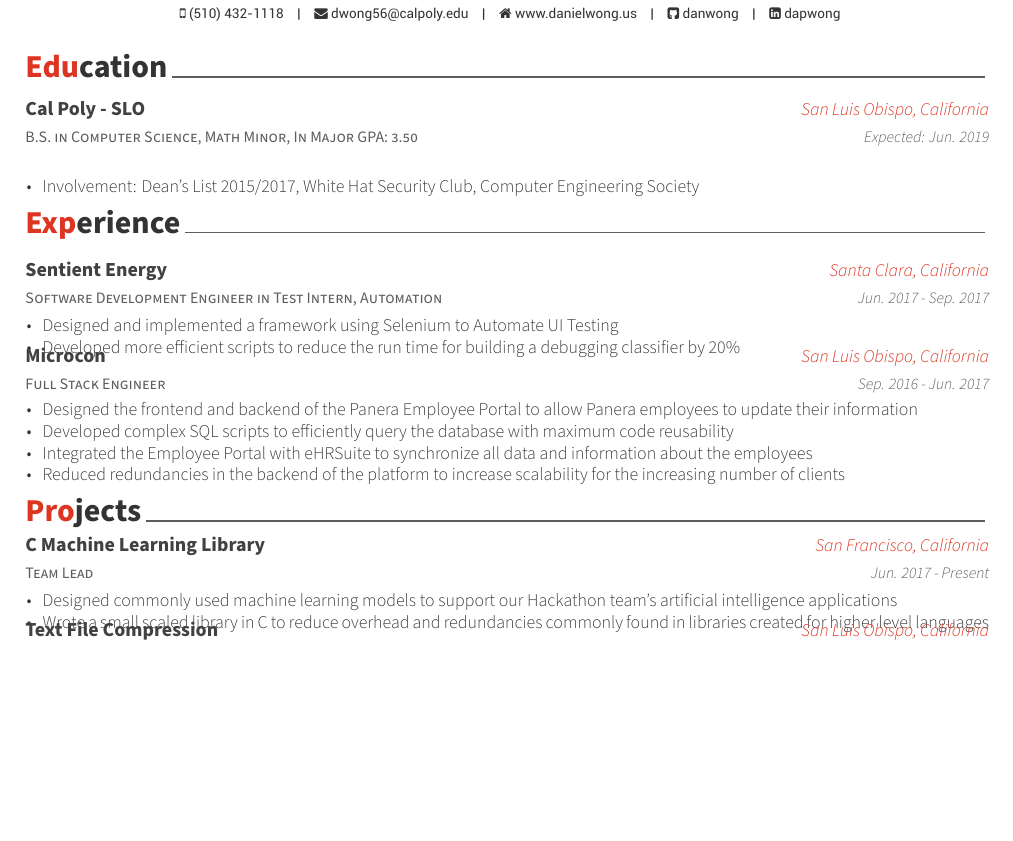
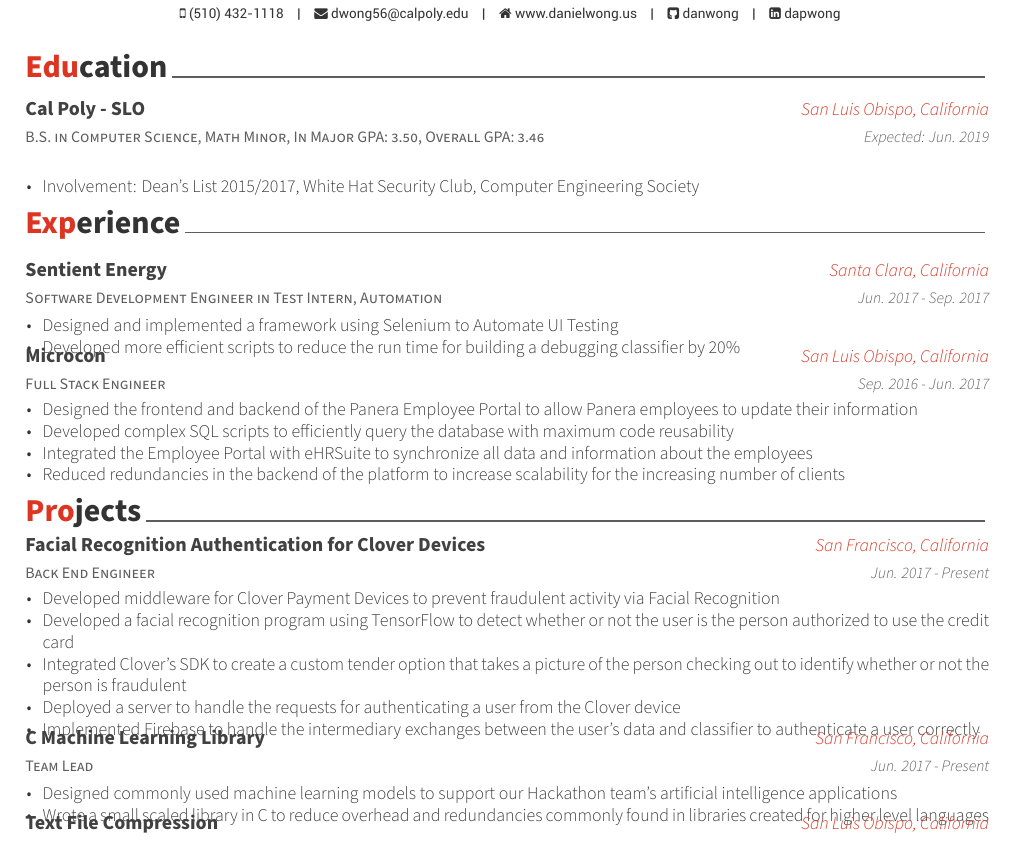
Before and after one commit to danwong/Resume, a LaTeX CV (DanielWongResume.tex, which reads cv-sections/education.tex, cv-sections/experience.tex): part of the page, cut so that both start at the same text, the shorter picture padded with empty space. Compiled offline with XeLaTeX.

Commit message:
Added another section in experience.tex

```diff
--- a/cv-sections/education.tex
+++ b/cv-sections/education.tex
@@ -13,7 +13,7 @@
 %------------------------------------------------
 
 \cventry
-{B.S. in Computer Science, Math Minor, In Major GPA: 3.50} % Degree
+{B.S. in Computer Science, Math Minor, In Major GPA: 3.50, Overall GPA: 3.46} % Degree
 {Cal Poly - SLO} % Institution
 {San Luis Obispo, California} % Location
 {Expected: Jun. 2019} % Date(s)
--- a/cv-sections/experience.tex
+++ b/cv-sections/experience.tex
@@ -42,6 +42,22 @@
 
 \cvsection{Projects}
 %------ CV Entires
+
+
+\cventry
+{Back End Engineer} % Job title
+{Facial Recognition Authentication for Clover Devices} % Organization
+{San Francisco, California} % Location
+{Jun. 2017 - Present} % Date(s)
+{ % Description(s) of tasks/responsibilities
+\begin{cvitems}
+\item {Developed middleware for Clover Payment Devices to prevent fraudulent activity via Facial Recognition}
+\item {Developed a facial recognition program using TensorFlow to detect whether or not the user is the person authorized to use the credit card}
+\item {Integrated Clover's SDK to create a custom tender option that takes a picture of the person checking out to identify whether or not the person is fraudulent}
+\item {Deployed a server to handle the requests for authenticating a user from the Clover device}
+\item {Implemented Firebase to handle the intermediary exchanges between the user's data and classifier to authenticate a user correctly}
+\end{cvitems}
+}
 
 \cventry
 {Team Lead} % Job title
```
Also changed, not shown: DanielWongResume.pdf, 1 other file.
